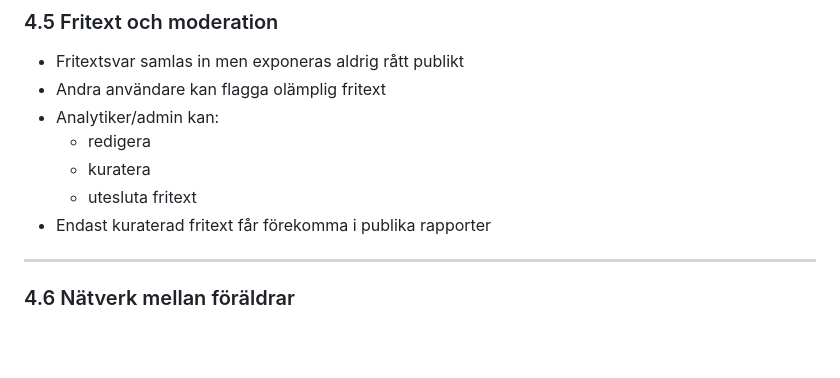
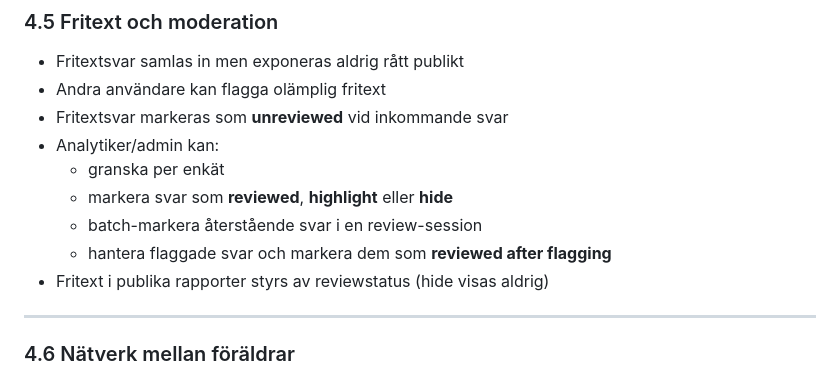
Before and after one commit to Chriswett/npf-hubben, a Markdown page: spec.md, the part around the change. GitHub-like rendering; blank space fills up the shorter version.

Commit message:
Update freetext moderation spec

```diff
--- a/spec.md
+++ b/spec.md
@@ -119,11 +119,13 @@ i liknande situationer, utan att skapa social exponering eller beroenden.
 ### 4.5 Fritext och moderation
 - Fritextsvar samlas in men exponeras aldrig rått publikt
 - Andra användare kan flagga olämplig fritext
+- Fritextsvar markeras som **unreviewed** vid inkommande svar
 - Analytiker/admin kan:
-  - redigera
-  - kuratera
-  - utesluta fritext
-- Endast kuraterad fritext får förekomma i publika rapporter
+  - granska per enkät
+  - markera svar som **reviewed**, **highlight** eller **hide**
+  - batch-markera återstående svar i en review-session
+  - hantera flaggade svar och markera dem som **reviewed after flagging**
+- Fritext i publika rapporter styrs av reviewstatus (hide visas aldrig)
 
 ---
 
```
